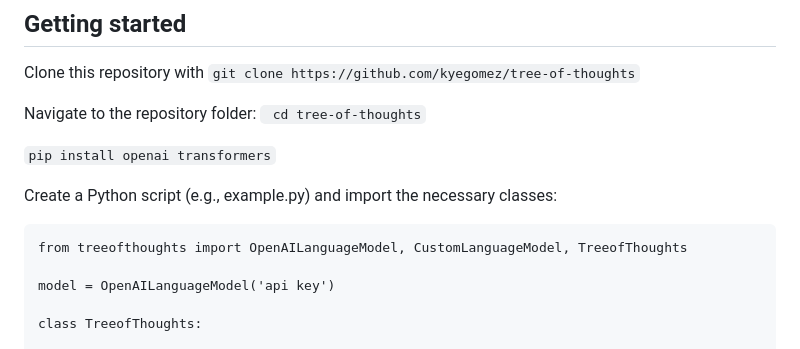
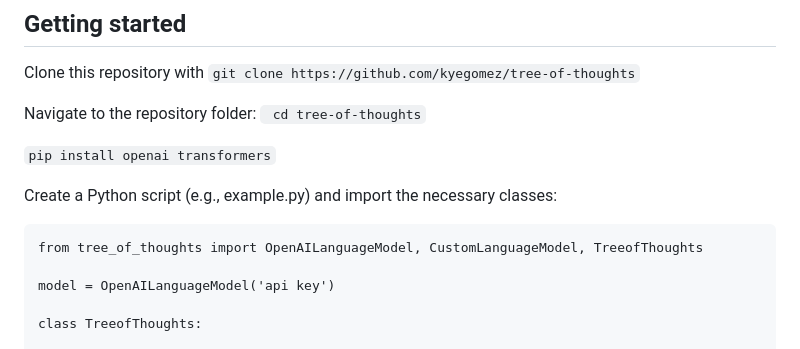
Before and after one commit to kyegomez/tree-of-thoughts, a Markdown page: README.md, the part around the change. GitHub-like rendering.

Commit message:
import usage example

````diff
--- a/README.md
+++ b/README.md
@@ -14,7 +14,7 @@
 Create a Python script (e.g., example.py) and import the necessary classes:
 
 ```
-from treeofthoughts import OpenAILanguageModel, CustomLanguageModel, TreeofThoughts
+from tree_of_thoughts import OpenAILanguageModel, CustomLanguageModel, TreeofThoughts
 
 model = OpenAILanguageModel('api key')
 
````
